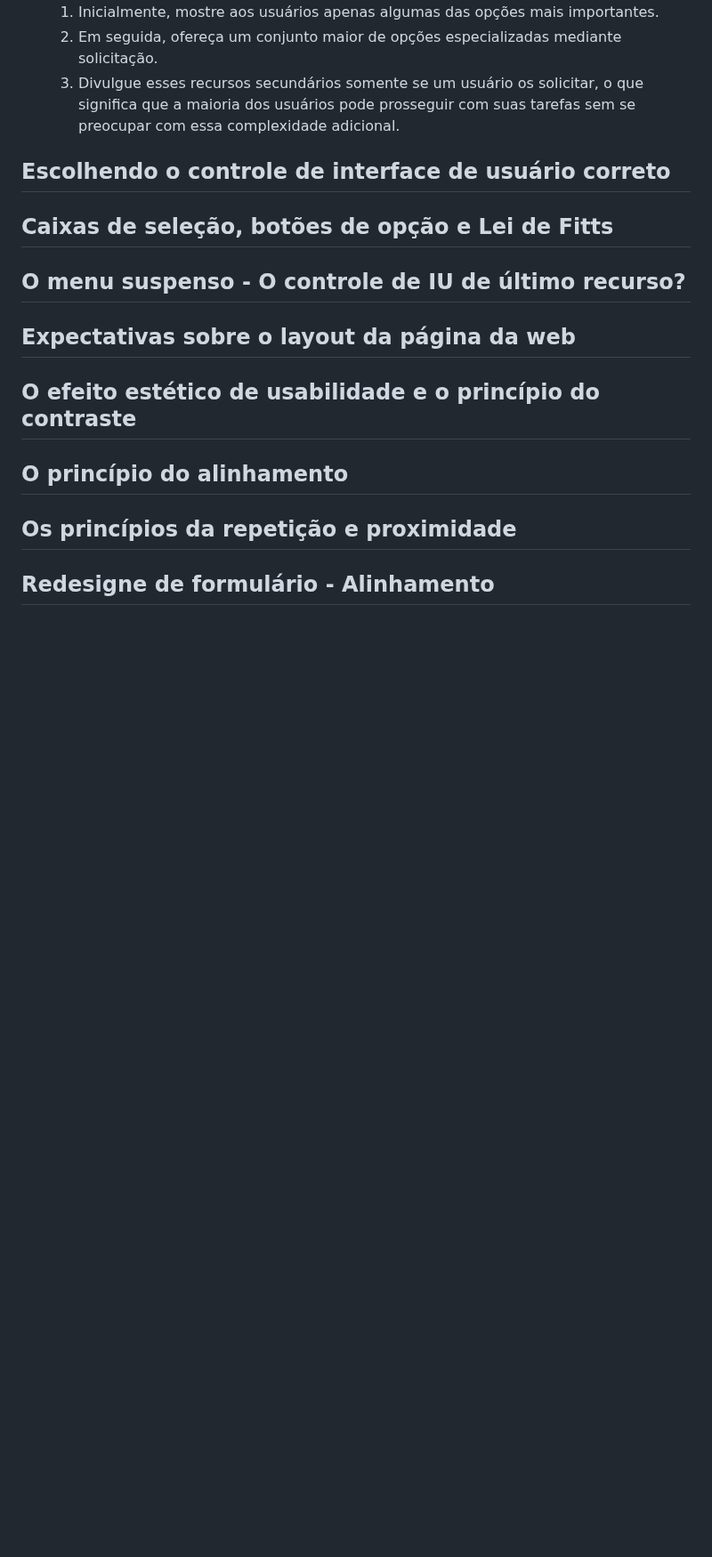
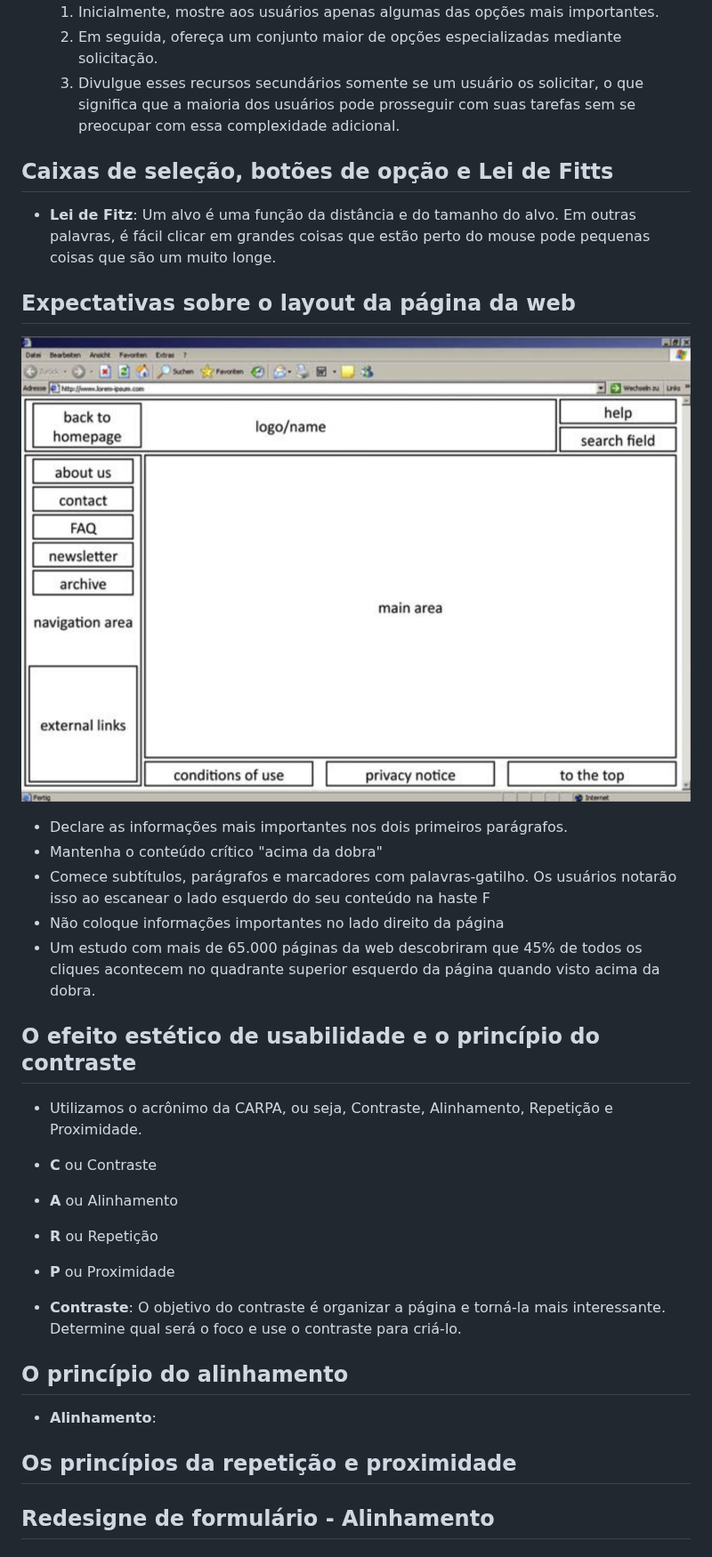
Before and after one commit to RafaelHDSV/Cursos-AGX, a Markdown page: User Experience (UX)/resumo.md, the part around the change. Shown at 89% size. GitHub-like rendering; pictures changed too: User Experience (UX)/image-1.png (added); blank space fills up the shorter version.

Commit message:
feat: updating ux course

```diff
--- a/User Experience (UX)/resumo.md
+++ b/User Experience (UX)/resumo.md
@@ -429,17 +429,33 @@
      2. Em seguida, ofereça um conjunto maior de opções especializadas mediante solicitação.
      3. Divulgue esses recursos secundários somente se um usuário os solicitar, o que significa que a maioria dos usuários pode prosseguir com suas tarefas sem se preocupar com essa complexidade adicional.
 
-## Escolhendo o controle de interface de usuário correto
-
 ## Caixas de seleção, botões de opção e Lei de Fitts
 
-## O menu suspenso - O controle de IU de último recurso?
+-    **Lei de Fitz**: Um alvo é uma função da distância e do tamanho do alvo. Em outras palavras, é fácil clicar em grandes coisas que estão perto do mouse pode pequenas coisas que são um muito longe.
 
 ## Expectativas sobre o layout da página da web
 
+![alt text](image-1.png)
+
+-    Declare as informações mais importantes nos dois primeiros parágrafos.
+-    Mantenha o conteúdo crítico "acima da dobra"
+-    Comece subtítulos, parágrafos e marcadores com palavras-gatilho. Os usuários notarão isso ao escanear o lado esquerdo do seu conteúdo na haste F
+-    Não coloque informações importantes no lado direito da página
+-    Um estudo com mais de 65.000 páginas da web descobriram que 45% de todos os cliques acontecem no quadrante superior esquerdo da página quando visto acima da dobra.
+
 ## O efeito estético de usabilidade e o princípio do contraste
 
+-    Utilizamos o acrônimo da CARPA, ou seja, Contraste, Alinhamento, Repetição e Proximidade.
+-    **C** ou Contraste
+-    **A** ou Alinhamento
+-    **R** ou Repetição
+-    **P** ou Proximidade
+
+-    **Contraste**: O objetivo do contraste é organizar a página e torná-la mais interessante. Determine qual será o foco e use o contraste para criá-lo.
+
 ## O princípio do alinhamento
+
+-    **Alinhamento**:
 
 ## Os princípios da repetição e proximidade
 
```
